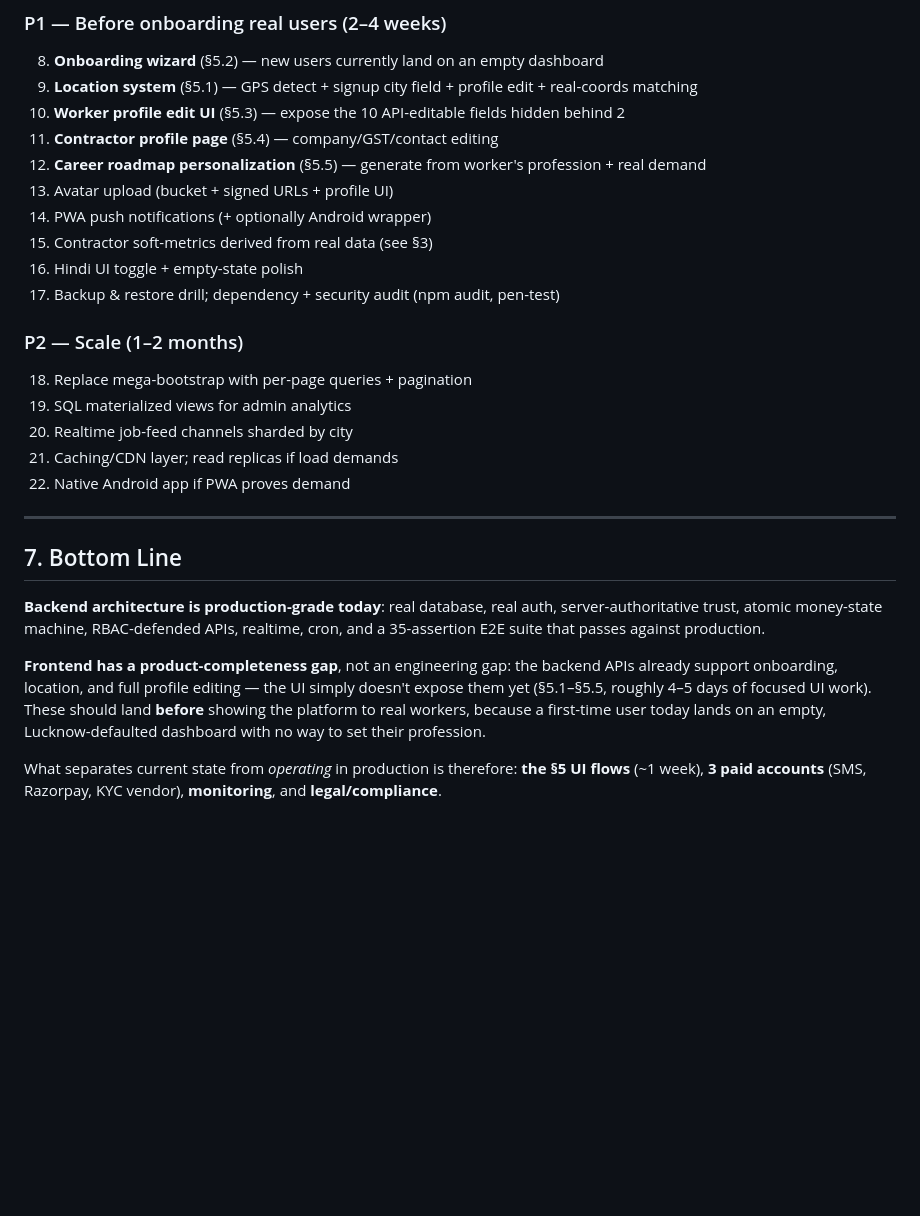
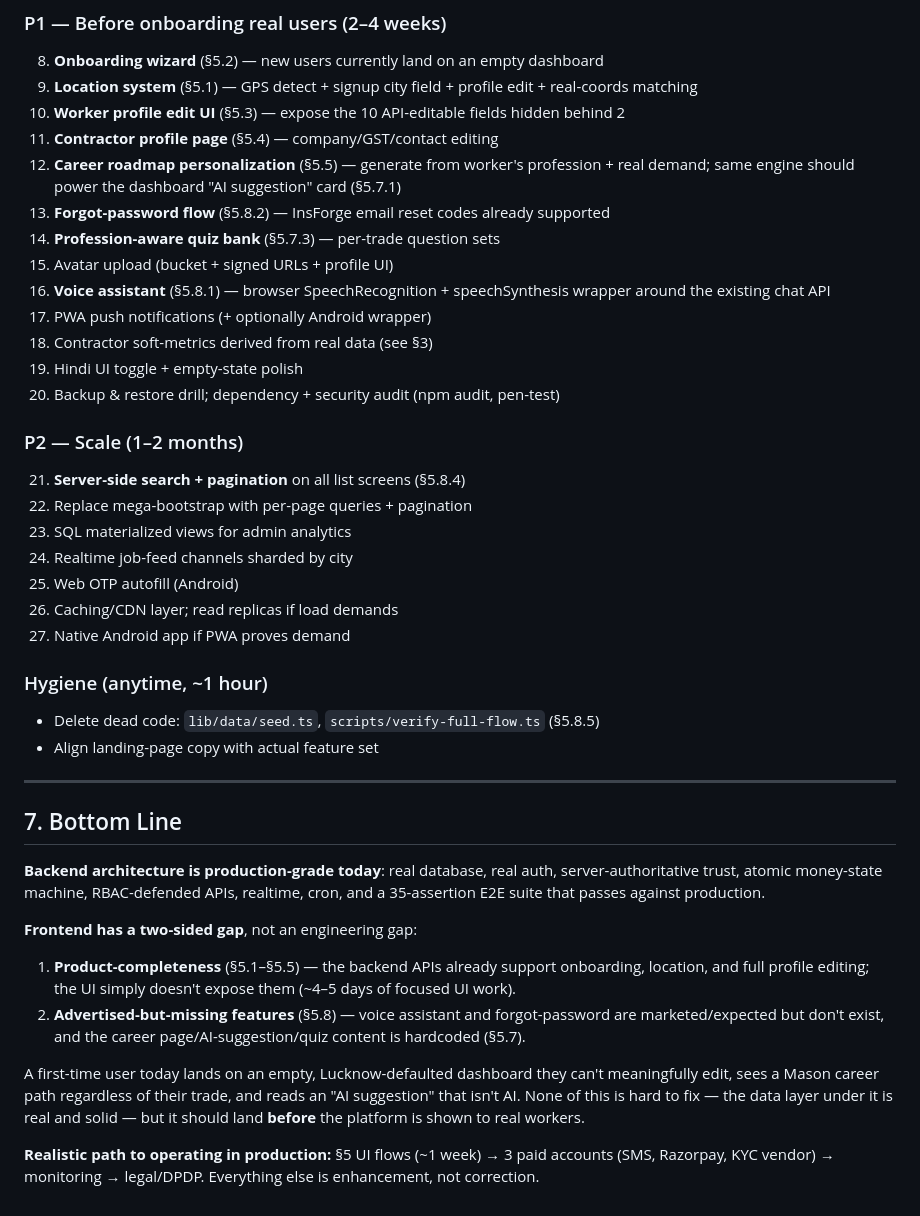
Before and after one commit to shadab80k/Sharam-Setu, a Markdown page: REPORT.md, the part around one of its changes. Drawn GitHub-style; blank space fills up the shorter version.

Commit message:
docs(report): hardcoded-content inventory, missing flows (voice, forgot-password, search), dead code & false-alarm audit

```diff
--- a/REPORT.md
+++ b/REPORT.md
@@ -171,19 +198,28 @@ The career roadmap is a hardcoded array (`app/worker/career/page.tsx`): `current
 9. **Location system** (§5.1) — GPS detect + signup city field + profile edit + real-coords matching
 10. **Worker profile edit UI** (§5.3) — expose the 10 API-editable fields hidden behind 2
 11. **Contractor profile page** (§5.4) — company/GST/contact editing
-12. **Career roadmap personalization** (§5.5) — generate from worker's profession + real demand
-13. Avatar upload (bucket + signed URLs + profile UI)
-14. PWA push notifications (+ optionally Android wrapper)
-15. Contractor soft-metrics derived from real data (see §3)
-16. Hindi UI toggle + empty-state polish
-17. Backup & restore drill; dependency + security audit (npm audit, pen-test)
+12. **Career roadmap personalization** (§5.5) — generate from worker's profession + real demand; same engine should power the dashboard "AI suggestion" card (§5.7.1)
+13. **Forgot-password flow** (§5.8.2) — InsForge email reset codes already supported
+14. **Profession-aware quiz bank** (§5.7.3) — per-trade question sets
+15. Avatar upload (bucket + signed URLs + profile UI)
+16. **Voice assistant** (§5.8.1) — browser SpeechRecognition + speechSynthesis wrapper around the existing chat API
+17. PWA push notifications (+ optionally Android wrapper)
+18. Contractor soft-metrics derived from real data (see §3)
+19. Hindi UI toggle + empty-state polish
+20. Backup & restore drill; dependency + security audit (npm audit, pen-test)
 
 ### P2 — Scale (1–2 months)
-18. Replace mega-bootstrap with per-page queries + pagination
-19. SQL materialized views for admin analytics
-20. Realtime job-feed channels sharded by city
-21. Caching/CDN layer; read replicas if load demands
-22. Native Android app if PWA proves demand
+21. **Server-side search + pagination** on all list screens (§5.8.4)
+22. Replace mega-bootstrap with per-page queries + pagination
+23. SQL materialized views for admin analytics
+24. Realtime job-feed channels sharded by city
+25. Web OTP autofill (Android)
+26. Caching/CDN layer; read replicas if load demands
+27. Native Android app if PWA proves demand
+
+### Hygiene (anytime, ~1 hour)
+- Delete dead code: `lib/data/seed.ts`, `scripts/verify-full-flow.ts` (§5.8.5)
+- Align landing-page copy with actual feature set
 
 ---
 
@@ -191,6 +227,10 @@ The career roadmap is a hardcoded array (`app/worker/career/page.tsx`): `current
 
 **Backend architecture is production-grade today**: real database, real auth, server-authoritative trust, atomic money-state machine, RBAC-defended APIs, realtime, cron, and a 35-assertion E2E suite that passes against production.
 
-**Frontend has a product-completeness gap**, not an engineering gap: the backend APIs already support onboarding, location, and full profile editing — the UI simply doesn't expose them yet (§5.1–§5.5, roughly 4–5 days of focused UI work). These should land **before** showing the platform to real workers, because a first-time user today lands on an empty, Lucknow-defaulted dashboard with no way to set their profession.
+**Frontend has a two-sided gap**, not an engineering gap:
+1. **Product-completeness** (§5.1–§5.5) — the backend APIs already support onboarding, location, and full profile editing; the UI simply doesn't expose them (~4–5 days of focused UI work).
+2. **Advertised-but-missing features** (§5.8) — voice assistant and forgot-password are marketed/expected but don't exist, and the career page/AI-suggestion/quiz content is hardcoded (§5.7).
 
-What separates current state from *operating* in production is therefore: **the §5 UI flows** (~1 week), **3 paid accounts** (SMS, Razorpay, KYC vendor), **monitoring**, and **legal/compliance**.
+A first-time user today lands on an empty, Lucknow-defaulted dashboard they can't meaningfully edit, sees a Mason career path regardless of their trade, and reads an "AI suggestion" that isn't AI. None of this is hard to fix — the data layer under it is real and solid — but it should land **before** the platform is shown to real workers.
+
+**Realistic path to operating in production:** §5 UI flows (~1 week) → 3 paid accounts (SMS, Razorpay, KYC vendor) → monitoring → legal/DPDP. Everything else is enhancement, not correction.
```
Also changed, not shown: other parts of REPORT.md (+28 -1 lines).
